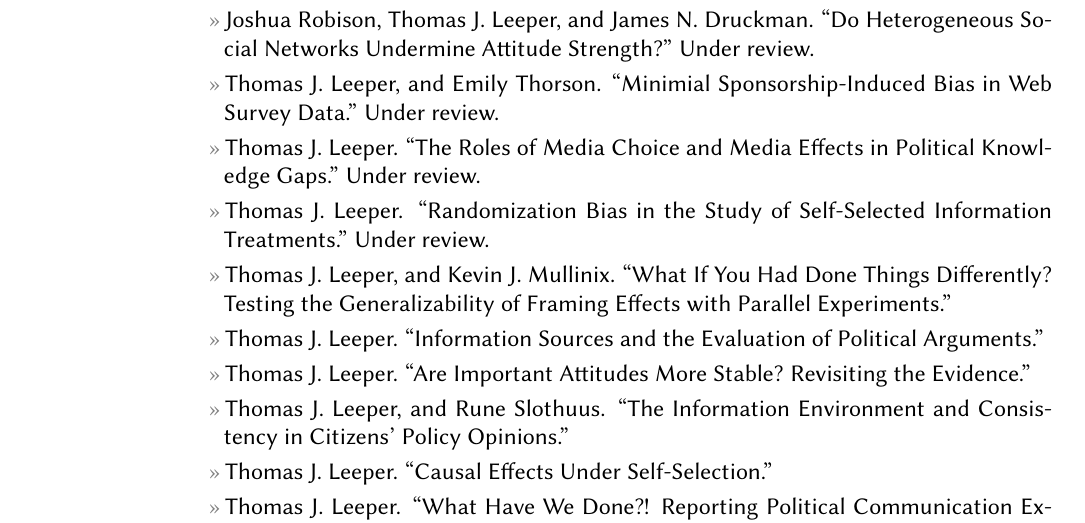
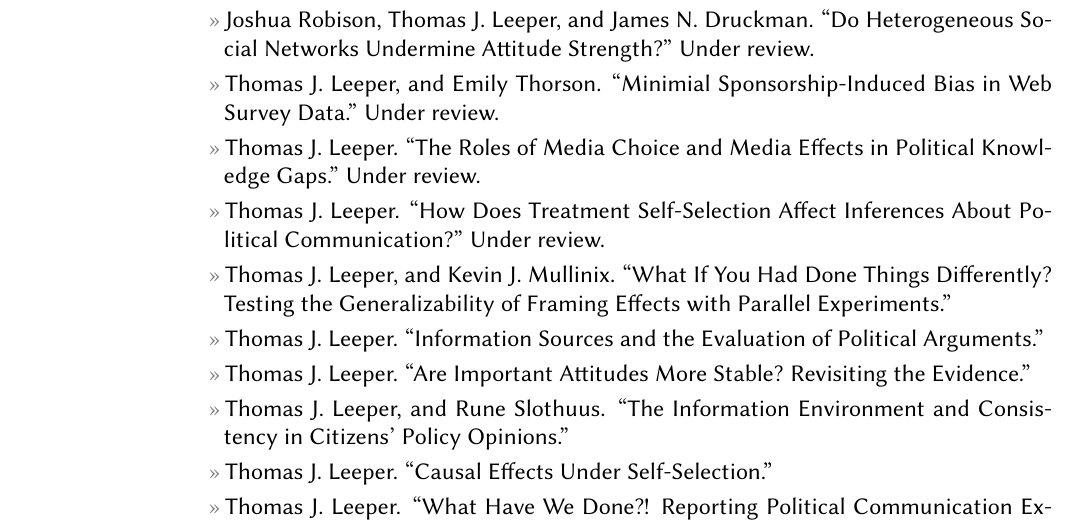
Before and after one commit to leeper/leeper.github.io, a LaTeX CV (cv/cv.tex): part of page 3 of 10, cut so that both start at the same text. Compiled offline with pdfLaTeX.

Commit message:
update submitted article title [skip ci]

```diff
--- a/cv/cv.tex
+++ b/cv/cv.tex
@@ -103,7 +103,7 @@ Web: \href{http://www.thomasleeper.com/}{http://www.thomasleeper.com/}\\
 \entry{Joshua Robison, Thomas J. Leeper, and James N. Druckman. ``Do Heterogeneous Social Networks Undermine Attitude Strength?'' Under review.}
 \entry{Thomas J. Leeper, and Emily Thorson. ``Minimial Sponsorship-Induced Bias in Web Survey Data.'' Under review.}
 \entry{Thomas J. Leeper. ``The Roles of Media Choice and Media Effects in Political Knowledge Gaps.'' Under review.}
-\entry{Thomas J. Leeper. ``Randomization Bias in the Study of Self-Selected Information Treatments.'' Under review.}
+\entry{Thomas J. Leeper. ``How Does Treatment Self-Selection Affect Inferences About Political Communication?'' Under review.}
 \entry{Thomas J. Leeper, and Kevin J. Mullinix. ``What If You Had Done Things Differently? Testing the Generalizability of Framing Effects with Parallel Experiments.''}
 \entry{Thomas J. Leeper. ``Information Sources and the Evaluation of Political Arguments.''}
 \entry{Thomas J. Leeper. ``Are Important Attitudes More Stable? Revisiting the Evidence.''}
```
